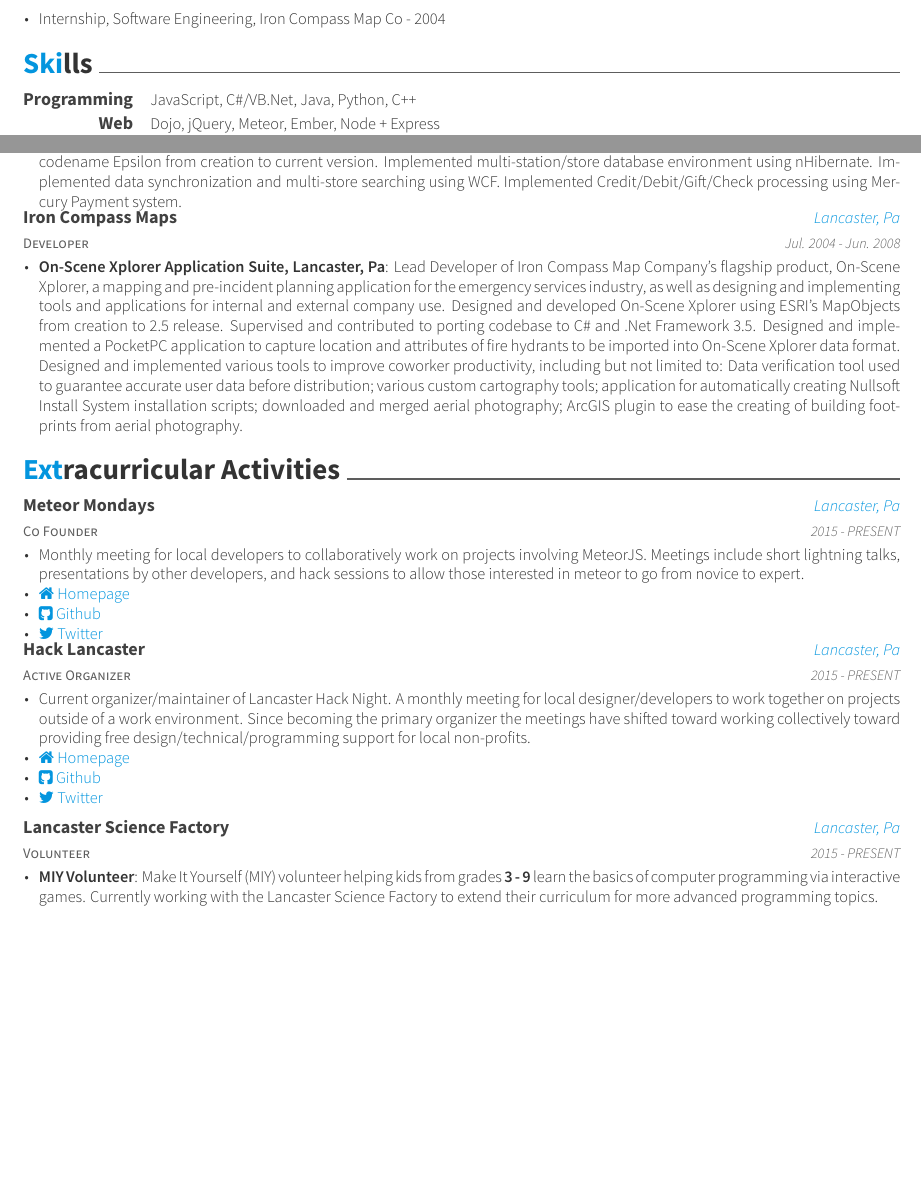
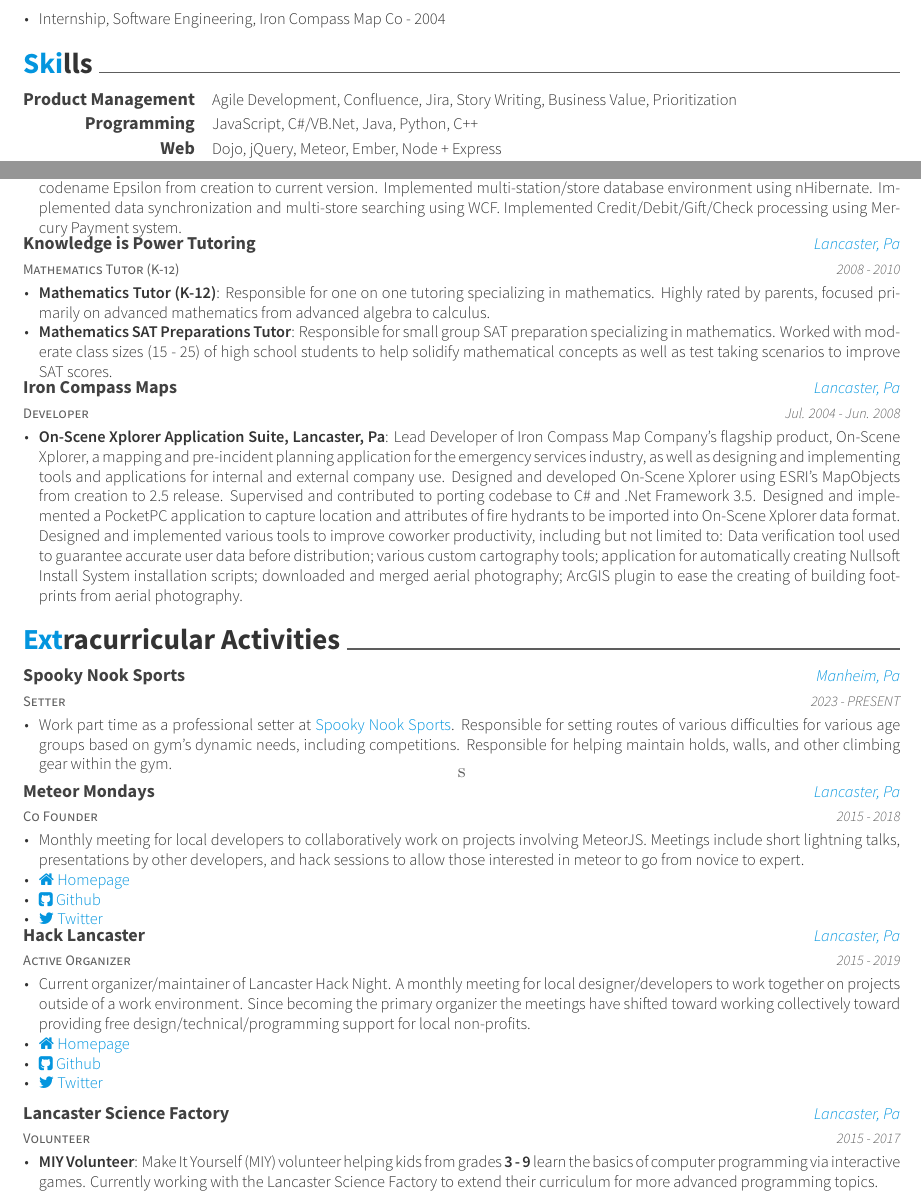
Before and after one commit to rjfisher/tex-resume, a LaTeX CV (src/resume.tex, which reads src/resume/experience.tex, src/resume/extracurricular.tex, src/resume/skills.tex): two parts of pages 1 and 3 of 4, joined at a grey line, cut so that both start at the same text, the shorter picture padded with empty space. Compiled offline with XeLaTeX.

Commit message:
Adding new Stuff
Updating with Nook and Tutoring stuff.

```diff
--- a/src/resume/experience.tex
+++ b/src/resume/experience.tex
@@ -91,6 +91,17 @@
       \end{cvitems}
     }
   \cventry
+    {Mathematics Tutor (K-12)}
+    {Knowledge is Power Tutoring}
+    {Lancaster, Pa}
+    {2008 - 2010}
+    {
+      \begin{cvitems}
+        \item {\textbf{Mathematics Tutor (K-12)}: Responsible for one on one tutoring specializing in mathematics.  Highly rated by parents, focused primarily on advanced mathematics from advanced algebra to calculus.}
+        \item {\textbf{Mathematics SAT Preparations Tutor}: Responsible for small group SAT preparation specializing in mathematics.  Worked with moderate class sizes (15 - 25) of high school students to help solidify mathematical concepts as well as test taking scenarios to improve SAT scores.}
+      \end{cvitems}
+    }
+  \cventry
     {Developer}
     {Iron Compass Maps}
     {Lancaster, Pa}
--- a/src/resume/extracurricular.tex
+++ b/src/resume/extracurricular.tex
@@ -1,10 +1,21 @@
 \cvsection{Extracurricular Activities}
 \begin{cventries}
+  \cventry
+    {Setter}
+    {Spooky Nook Sports}
+    {Manheim, Pa}
+    {2023 - PRESENT}
+    {
+      \begin{cvitems}
+        \item {Work part time as a professional setter at \href{https://www.spookynooksports.com/manheim}{Spooky Nook Sports}.  Responsible for setting routes of various difficulties for various age groups based on gym's dynamic needs, including competitions.  Responsible for helping maintain holds, walls, and other climbing gear within the gym.}
+      \end{cvitems}
+    }
+s
   \cventry
     {Co Founder}
     {Meteor Mondays}
     {Lancaster, Pa}
-    {2015 - PRESENT}
+    {2015 - 2018}
     {
       \begin{cvitems}
         \item {Monthly meeting for local developers to collaboratively work on projects involving MeteorJS.  Meetings include short lightning talks, presentations by other developers, and hack sessions to allow those interested in meteor to go from novice to expert.}
@@ -17,7 +28,7 @@
     {Active Organizer}
     {Hack Lancaster}
     {Lancaster, Pa}
-    {2015 - PRESENT}
+    {2015 - 2019}
     {
       \begin{cvitems}
         \item {Current organizer/maintainer of Lancaster Hack Night.  A monthly meeting for local designer/developers to work together on projects outside of a work environment.  Since becoming the primary organizer the meetings have shifted toward working collectively toward providing free design/technical/programming support for local non-profits.}
@@ -31,7 +42,7 @@
     {Volunteer}
     {Lancaster Science Factory}
     {Lancaster, Pa}
-    {2015 - PRESENT}
+    {2015 - 2017}
     {
       \begin{cvitems}
         \item {\textbf{MIY Volunteer}: Make It Yourself (MIY) volunteer helping kids from grades \textbf{3 - 9} learn the basics of computer programming via interactive games.  Currently working with the Lancaster Science Factory to extend their curriculum for more advanced programming topics.}
--- a/src/resume/skills.tex
+++ b/src/resume/skills.tex
@@ -1,5 +1,8 @@
 \cvsection{Skills}
 \begin{cvskills}
+  \cvskill
+    {Product Management}
+    {Agile Development, Confluence, Jira, Story Writing, Business Value, Prioritization}
   \cvskill
     {Programming}
     {JavaScript, C\#/VB.Net, Java, Python, C++}
```
Also changed, not shown: dist/resume.pdf, src/resume.pdf (deleted).
